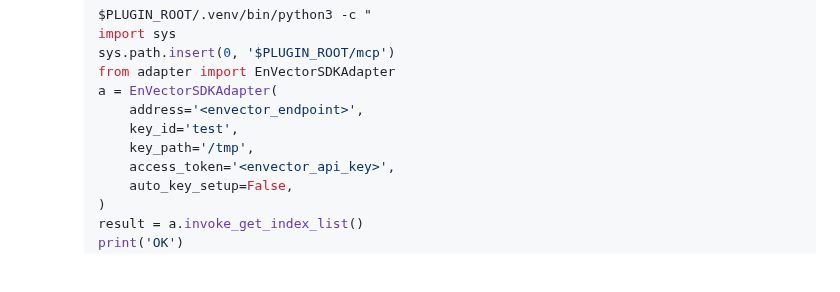
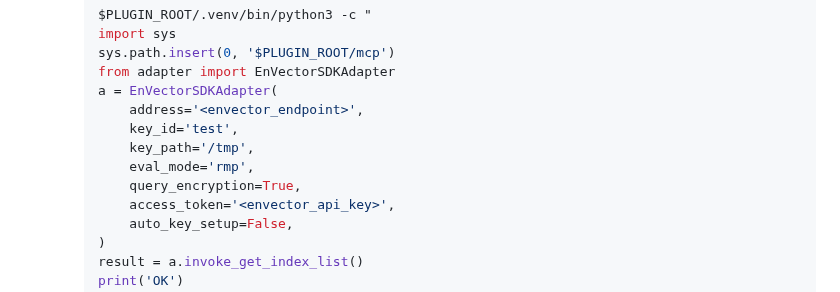
Before and after one commit to CryptoLabInc/rune, a Markdown page: commands/claude/activate.md, the part around the change. Drawn GitHub-style; blank space fills up the shorter version.

Commit message:
fix(skill): add missing parameters

```diff
--- a/commands/claude/activate.md
+++ b/commands/claude/activate.md
@@ -72,6 +72,8 @@ Validate infrastructure end-to-end and switch to active state.
          address='<envector_endpoint>',
          key_id='test',
          key_path='/tmp',
+         eval_mode='rmp',
+         query_encryption=True,
          access_token='<envector_api_key>',
          auto_key_setup=False,
      )
```
